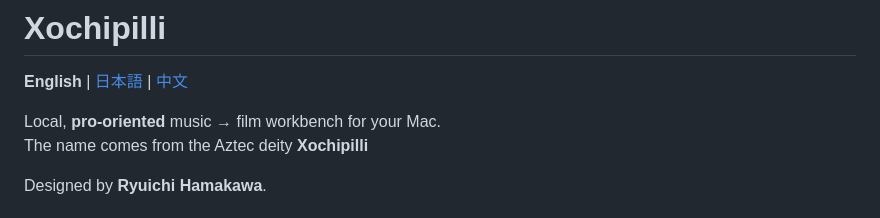
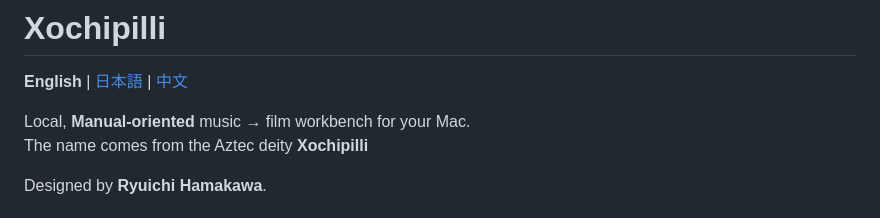
Before and after one commit to ryuuichi927/xochipilli, a Markdown page: README.md, the part around the change. Drawn GitHub-style.

```diff
--- a/README.md
+++ b/README.md
@@ -2,7 +2,7 @@
 
 **English** | [日本語](README.ja.md) | [中文](README.zh.md)
 
-Local, **pro-oriented** music → film workbench for your Mac.
+Local, **Manual-oriented** music → film workbench for your Mac.
 The name comes from the Aztec deity **Xochipilli**
 
 Designed by **Ryuichi Hamakawa**.
```
